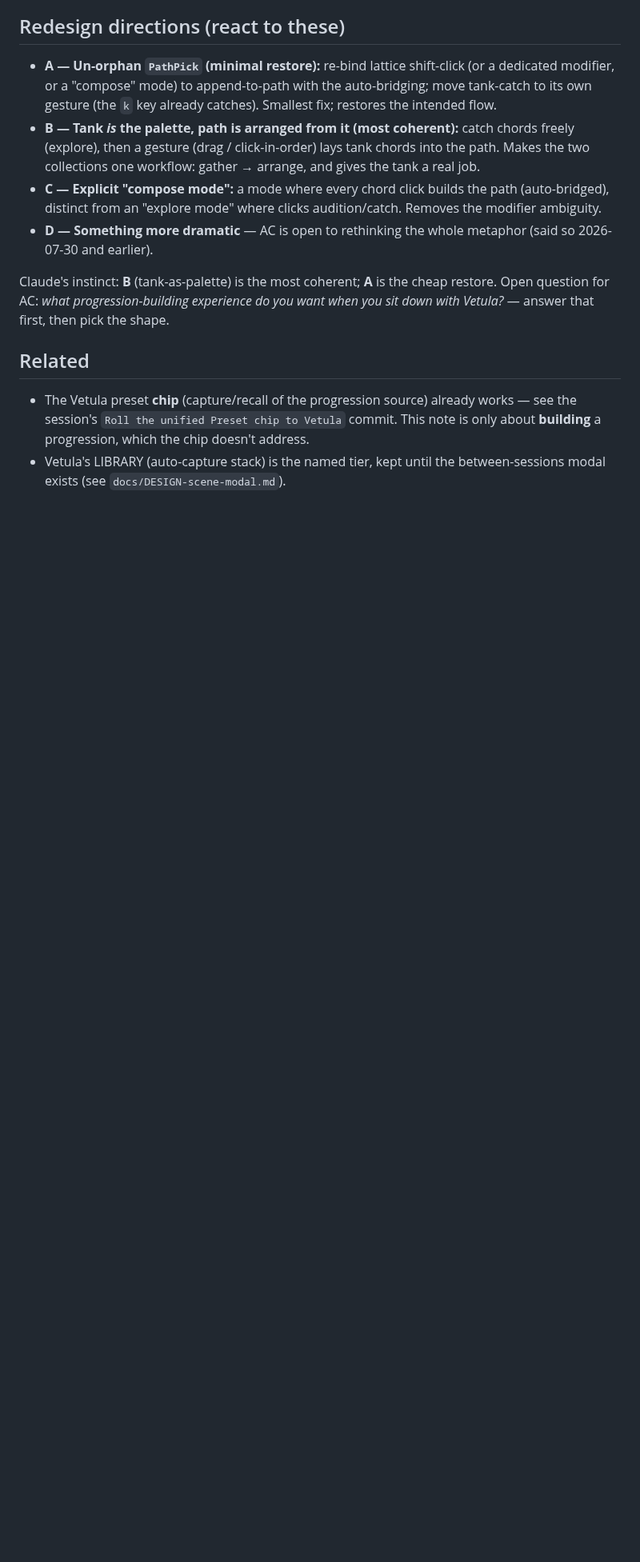
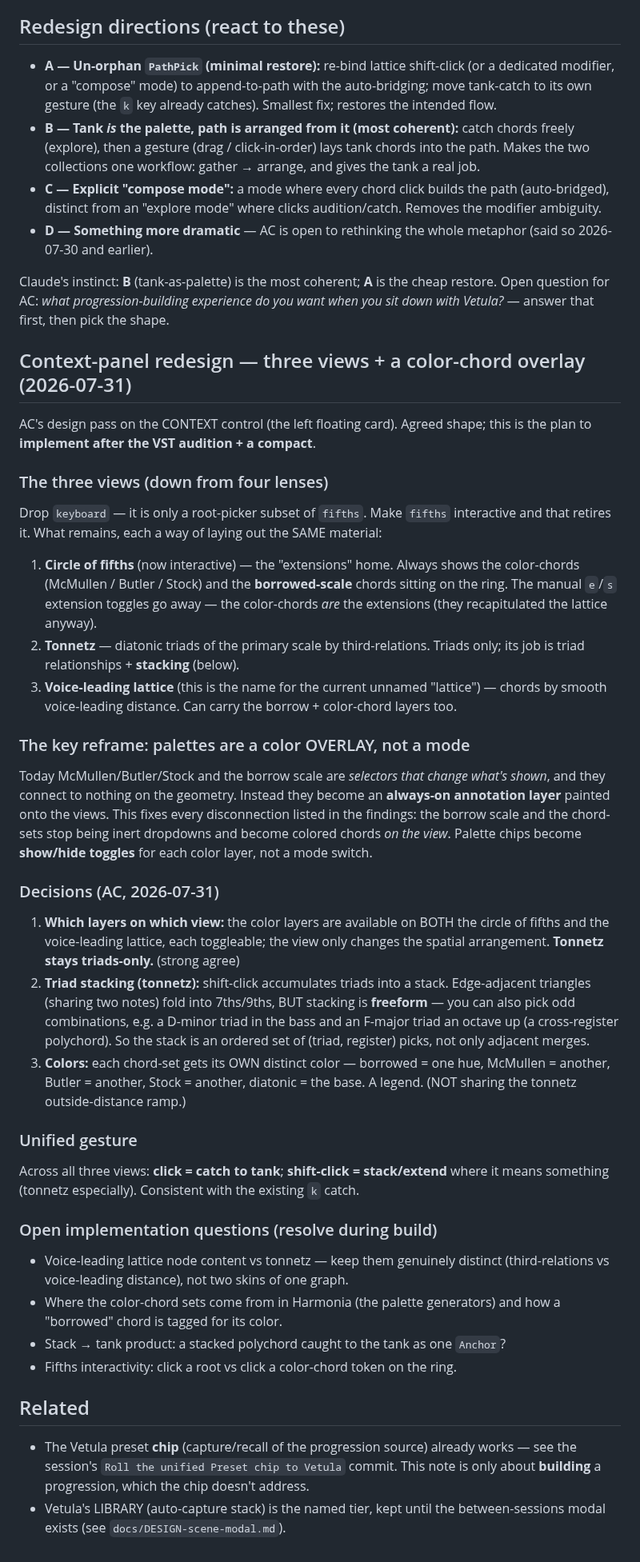
Before and after one commit to afcondon/triggerfish, a Markdown page: docs/DESIGN-vetula-progression-building.md, the part around the change. Shown at 80% size. Drawn GitHub-style; blank space fills up the shorter version.

Commit message:
docs(vetula): capture the three-view context-panel redesign plan
The agreed plan to implement after the VST audition + compact: three views
(interactive circle of fifths / tonnetz / voice-leading lattice, dropping
keyboard); palettes reframed as an always-on color overlay rather than a mode;
borrow scale + McMullen/Butler/Stock painted onto the views as distinctly
colored chords; freeform tonnetz triad-stacking (incl. cross-register
polychords); unified click=catch / shift-click=stack gesture.

Co-Authored-By: Claude Opus 4.8 <noreply@anthropic.com>
Claude-Session: https://claude.ai/code/session_019L73VToDb8daA1okt35M6g

```diff
--- a/docs/DESIGN-vetula-progression-building.md
+++ b/docs/DESIGN-vetula-progression-building.md
@@ -69,6 +69,65 @@ Claude's instinct: **B** (tank-as-palette) is the most coherent; **A** is the
 cheap restore. Open question for AC: *what progression-building experience do you
 want when you sit down with Vetula?* — answer that first, then pick the shape.
 
+## Context-panel redesign — three views + a color-chord overlay (2026-07-31)
+
+AC's design pass on the CONTEXT control (the left floating card). Agreed shape;
+this is the plan to **implement after the VST audition + a compact**.
+
+### The three views (down from four lenses)
+
+Drop `keyboard` — it is only a root-picker subset of `fifths`. Make `fifths`
+interactive and that retires it. What remains, each a way of laying out the SAME
+material:
+
+1. **Circle of fifths** (now interactive) — the "extensions" home. Always shows
+   the color-chords (McMullen / Butler / Stock) and the **borrowed-scale** chords
+   sitting on the ring. The manual `e`/`s` extension toggles go away — the
+   color-chords *are* the extensions (they recapitulated the lattice anyway).
+2. **Tonnetz** — diatonic triads of the primary scale by third-relations. Triads
+   only; its job is triad relationships + **stacking** (below).
+3. **Voice-leading lattice** (this is the name for the current unnamed "lattice")
+   — chords by smooth voice-leading distance. Can carry the borrow + color-chord
+   layers too.
+
+### The key reframe: palettes are a color OVERLAY, not a mode
+
+Today McMullen/Butler/Stock and the borrow scale are *selectors that change what's
+shown*, and they connect to nothing on the geometry. Instead they become an
+**always-on annotation layer** painted onto the views. This fixes every
+disconnection listed in the findings: the borrow scale and the chord-sets stop
+being inert dropdowns and become colored chords *on the view*. Palette chips
+become **show/hide toggles** for each color layer, not a mode switch.
+
+### Decisions (AC, 2026-07-31)
+
+1. **Which layers on which view:** the color layers are available on BOTH the
+   circle of fifths and the voice-leading lattice, each toggleable; the view only
+   changes the spatial arrangement. **Tonnetz stays triads-only.** (strong agree)
+2. **Triad stacking (tonnetz):** shift-click accumulates triads into a stack.
+   Edge-adjacent triangles (sharing two notes) fold into 7ths/9ths, BUT stacking
+   is **freeform** — you can also pick odd combinations, e.g. a D-minor triad in
+   the bass and an F-major triad an octave up (a cross-register polychord). So the
+   stack is an ordered set of (triad, register) picks, not only adjacent merges.
+3. **Colors:** each chord-set gets its OWN distinct color — borrowed = one hue,
+   McMullen = another, Butler = another, Stock = another, diatonic = the base.
+   A legend. (NOT sharing the tonnetz outside-distance ramp.)
+
+### Unified gesture
+
+Across all three views: **click = catch to tank**; **shift-click = stack/extend**
+where it means something (tonnetz especially). Consistent with the existing `k`
+catch.
+
+### Open implementation questions (resolve during build)
+
+- Voice-leading lattice node content vs tonnetz — keep them genuinely distinct
+  (third-relations vs voice-leading distance), not two skins of one graph.
+- Where the color-chord sets come from in Harmonia (the palette generators) and
+  how a "borrowed" chord is tagged for its color.
+- Stack → tank product: a stacked polychord caught to the tank as one `Anchor`?
+- Fifths interactivity: click a root vs click a color-chord token on the ring.
+
 ## Related
 
 - The Vetula preset **chip** (capture/recall of the progression source) already
```
